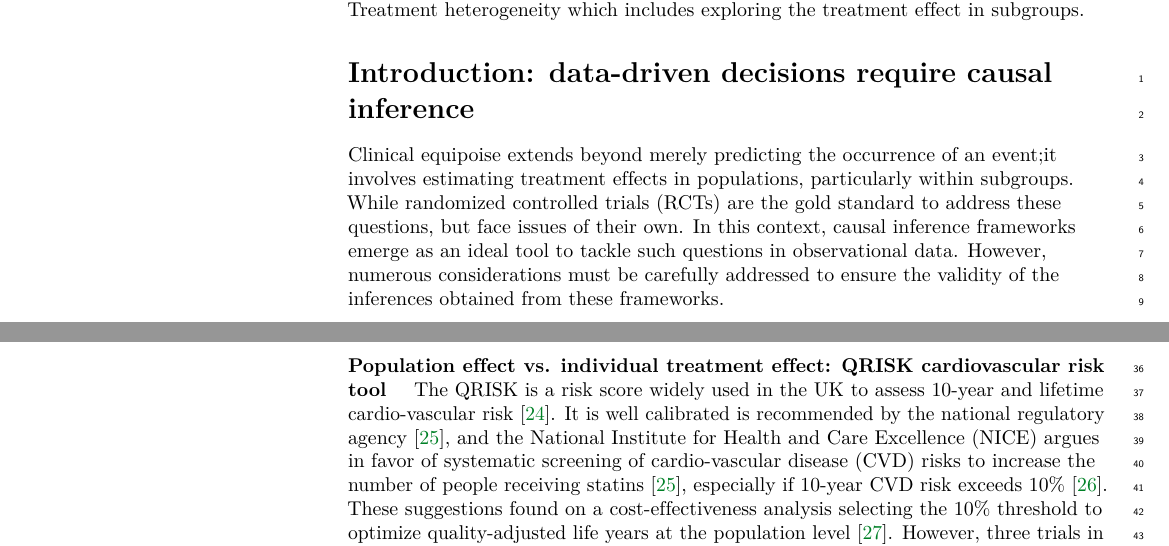
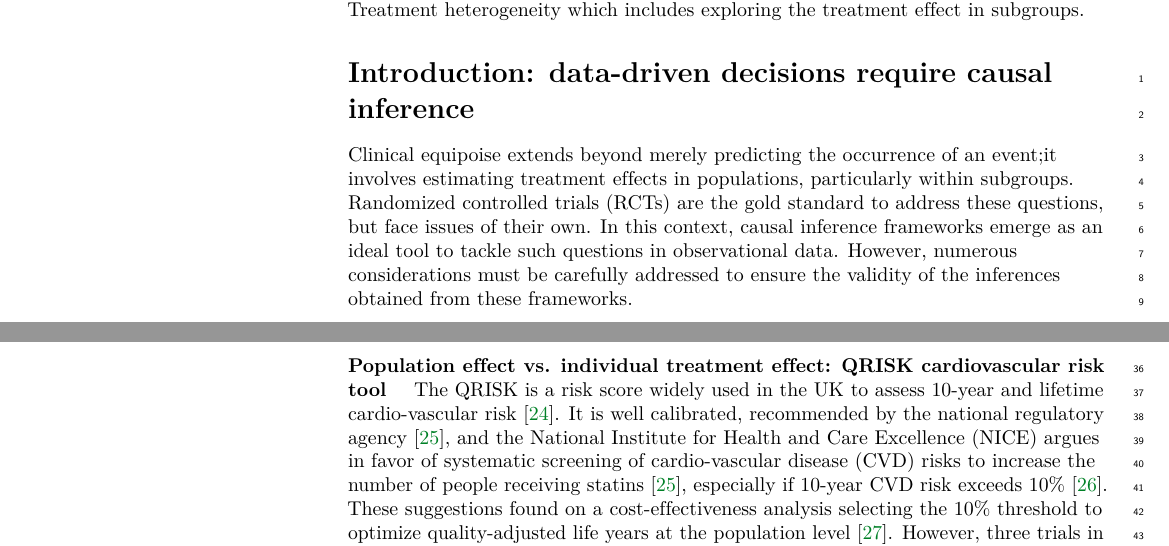
Before and after one commit to strayMat/tutorial_ci_from_ehr, a LaTeX document (causal_decision_making.tex): two parts of pages 2 and 3 of 49, joined at a grey line, cut so that both start at the same text. Compiled offline with pdfLaTeX.

Commit message:
Updates from Overleaf

```diff
--- a/causal_decision_making.tex
+++ b/causal_decision_making.tex
@@ -334,7 +334,7 @@ which includes exploring the treatment effect in subgroups.
 \section*{Introduction: data-driven decisions require causal inference}
 %\label{introduction}
 
-Clinical equipoise extends beyond merely predicting the occurrence of an event;it involves estimating treatment effects in populations, particularly within subgroups. While randomized controlled trials (RCTs) are the gold standard to address these questions, but face issues of their own. In this context, causal inference frameworks emerge as an ideal tool to tackle such questions in observational data. However, numerous considerations must be carefully addressed to ensure the validity of the inferences obtained from these frameworks.
+Clinical equipoise extends beyond merely predicting the occurrence of an event;it involves estimating treatment effects in populations, particularly within subgroups. Randomized controlled trials (RCTs) are the gold standard to address these questions, but face issues of their own. In this context, causal inference frameworks emerge as an ideal tool to tackle such questions in observational data. However, numerous considerations must be carefully addressed to ensure the validity of the inferences obtained from these frameworks.
 
  \paragraph{Beyond Individualized Predictions: Machine Learning Challenges in Medicine} \cite{rajkomar2018scalable,liu2019comparison,li2020behrt,beaulieu2021machine,aggarwal2021diagnostic}
  Machine learning plays a pivotal role in individualized medicine, showcasing superior performance over traditional rule-based clinical scores in predicting a patient's readmission risk, mortality, or future comorbidities using Electronic Health Records (EHRs) \cite{rajkomar2018scalable,liu2019comparison,li2020behrt,beaulieu2021machine,aggarwal2021diagnostic}.
@@ -346,7 +346,7 @@ For instance, numerous machine learning algorithms rely on post-treatment inform
  While conventional machine learning relies on retrospective to generate predictions of future effects \cite{plecko2022causal}, truly insightful decision-making support necessitates a comparison of potential outcomes with and without the intervention. This involves estimating a causal effect, mirroring the methodology employed in RCTs \cite{prosperi2020causal}. However, RCTs encounter challenges such as selection biases \cite{travers2007external,averitt2020translating}, difficulties in recruiting diverse populations, and limited sample sizes for exploring treatment heterogeneity across subgroups. Routinely collected data presents a unique opportunity to assess real-life benefit-risk trade-offs associated with a decision \cite{desai2021broadening}, with reduced sampling bias and sufficient data to capture heterogeneity \cite{rekkas2023standardized}. Nevertheless, estimating causal effects from such data is challenging due to the confounding of the intervention by indication. Therefore, dedicated statistical techniques are imperative to emulate a "target trial" \cite{hernan2016specifying} from observational data.
 
 \paragraph{Population effect vs. individual treatment effect: QRISK cardiovascular risk tool }
-The QRISK is a risk score widely used in the UK to assess 10-year and lifetime cardio-vascular risk \cite{hippisley2017development}. It is well calibrated is recommended by the national regulatory agency \cite{guideline2023cardiovascular}, and the National Institute for Health and Care Excellence (NICE) argues in favor of systematic screening of cardio-vascular disease (CVD) risks to increase the number of people receiving statins \cite{guideline2023cardiovascular}, especially if 10-year CVD risk exceeds 10\% \cite{rabar2014lipid}.
+The QRISK is a risk score widely used in the UK to assess 10-year and lifetime cardio-vascular risk \cite{hippisley2017development}. It is well calibrated, recommended by the national regulatory agency \cite{guideline2023cardiovascular}, and the National Institute for Health and Care Excellence (NICE) argues in favor of systematic screening of cardio-vascular disease (CVD) risks to increase the number of people receiving statins \cite{guideline2023cardiovascular}, especially if 10-year CVD risk exceeds 10\% \cite{rabar2014lipid}.
 These suggestions found on a cost-effectiveness analysis selecting the 10\% threshold to optimize quality-adjusted life years at the population level \cite{guthrie2023competing}. However, three trials in the NICE analysis weight for more than 70\% of the effect (LIPID \cite{long1998prevention} (32\% of the effect), PROSPER \cite{shepherd2002pravastatin} (22\% of the effect), ALLHAT-LLT \cite{antihypertensive2002major} (23\% of the effect)). All focus on high-risk patients and secondary prevention. All studies operate under the assumption of a consistent statin effect (risk ratios constant) across different CVD risk groups, irrespective of the baseline CVD risk and LDL-cholesterol levels. This aligns with the outcomes of two meta-analyses which observed broadly similar effectiveness across risk levels \cite{brugts2009benefits}, but is challenged by another study in primary prevention \cite{byrne2019statins}. Meanwhile the US Preventive Services Task Force concluded that the evidence is insufficient to determine the balance of benefits and harms of statin use for the primary prevention of CVD events and mortality in adults 76 years and older \cite{chou2022statin}.
 
 \paragraph{Critics on the efficiency of systematic screening and treatment heterogeneity}
```
